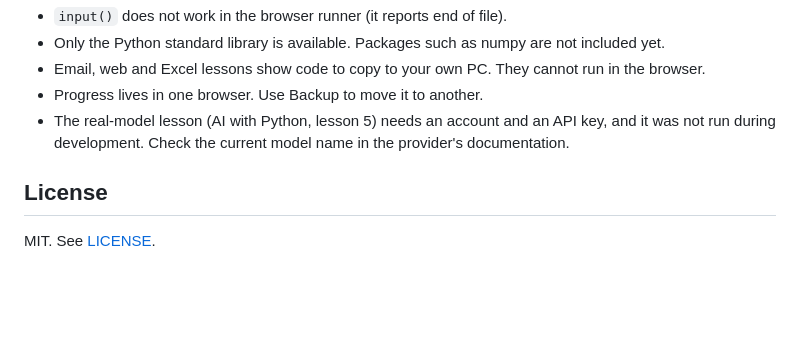
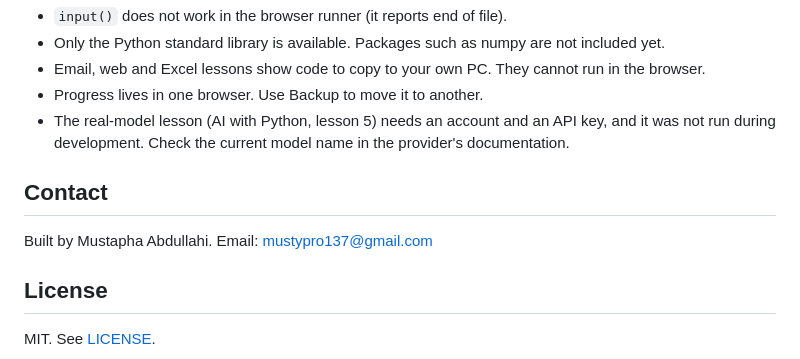
Before and after one commit to Mustypro137/code-quest-academy, a Markdown page: README.md, the part around the change. Drawn GitHub-style; blank space fills up the shorter version.

Commit message:
Add contact details to README
Co-Authored-By: Claude Sonnet 5.5 <noreply@anthropic.com>

```diff
--- a/README.md
+++ b/README.md
@@ -78,6 +78,9 @@ A lesson is one JSON file, and no JavaScript changes are needed. See [docs/addin
 - The real-model lesson (AI with Python, lesson 5) needs an account and an API key, and it was not run during
   development. Check the current model name in the provider's documentation.
 
+## Contact
+Built by Mustapha Abdullahi. Email: [mustypro137@gmail.com](mailto:mustypro137@gmail.com)
+
 ## License
 MIT. See [LICENSE](LICENSE).
 
```
